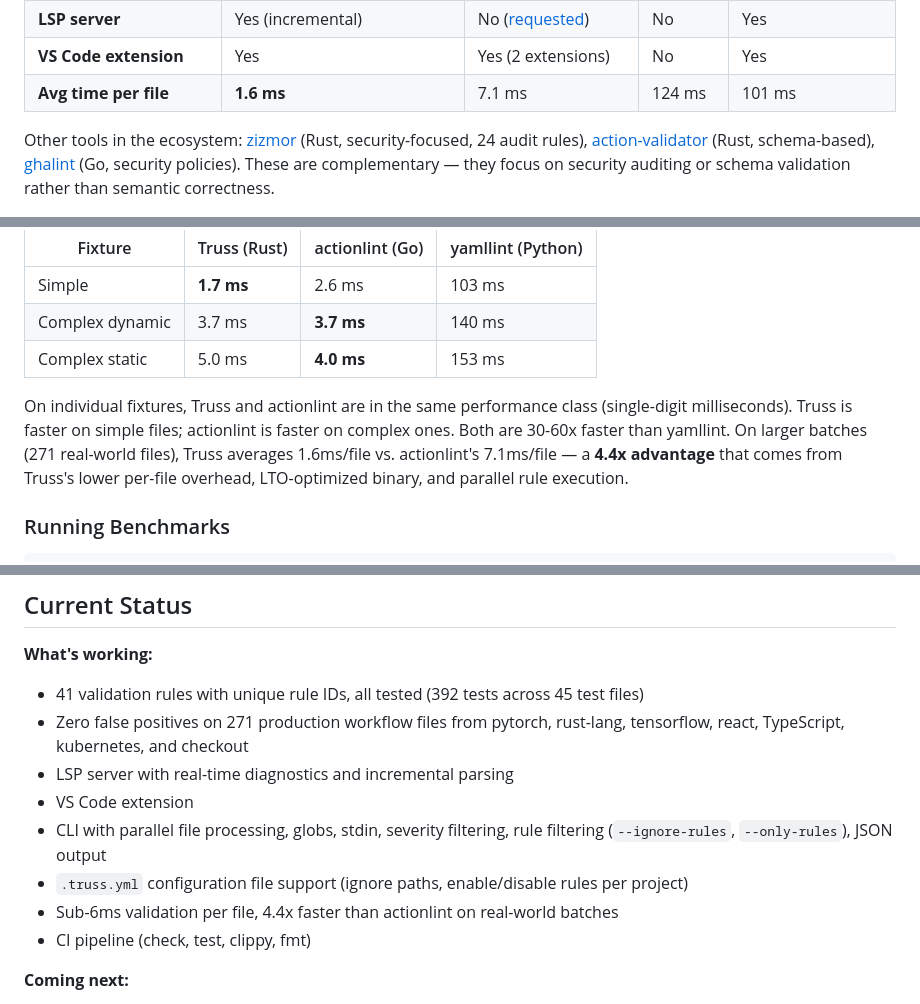
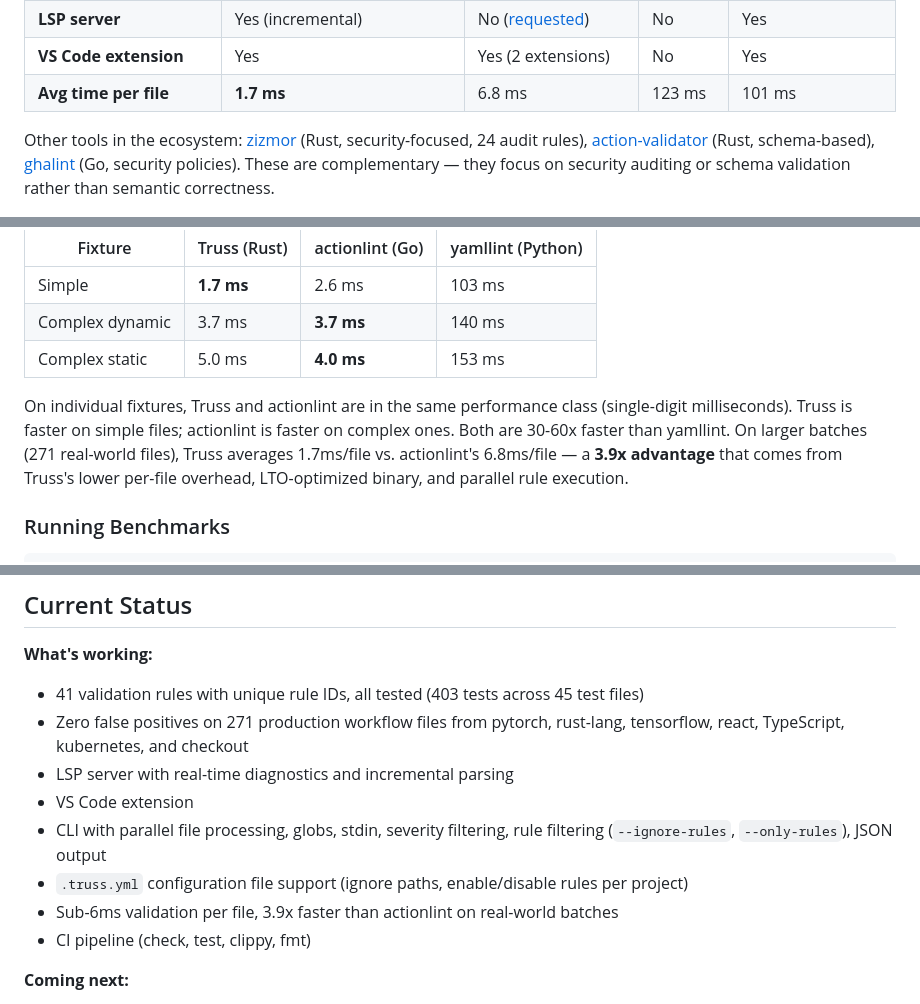
Before and after one commit to JuanMarchetto/truss, a Markdown page: README.md, 3 parts joined by grey strips. GitHub-like rendering.

```diff
--- a/README.md
+++ b/README.md
@@ -44,7 +44,7 @@ See the [full rule list](#validation-rules) below or check [docs/VALIDATION_RULE
 | **Action reference format** | Yes (incl. subpaths) | Yes | No | No |
 | **LSP server** | Yes (incremental) | No ([requested](https://github.com/rhysd/actionlint/issues/229)) | No | Yes |
 | **VS Code extension** | Yes | Yes (2 extensions) | No | Yes |
-| **Avg time per file** | **1.6 ms** | 7.1 ms | 124 ms | 101 ms |
+| **Avg time per file** | **1.7 ms** | 6.8 ms | 123 ms | 101 ms |
 
 Other tools in the ecosystem: [zizmor](https://github.com/zizmorcore/zizmor) (Rust, security-focused, 24 audit rules), [action-validator](https://github.com/mpalmer/action-validator) (Rust, schema-based), [ghalint](https://github.com/suzuki-shunsuke/ghalint) (Go, security policies). These are complementary — they focus on security auditing or schema validation rather than semantic correctness.
 
@@ -232,7 +232,7 @@ All tools benchmarked on the same machine (Intel i5-7500T @ 2.70GHz, 8GB RAM, Li
 | Complex dynamic | 3.7 ms | **3.7 ms** | 140 ms |
 | Complex static | 5.0 ms | **4.0 ms** | 153 ms |
 
-On individual fixtures, Truss and actionlint are in the same performance class (single-digit milliseconds). Truss is faster on simple files; actionlint is faster on complex ones. Both are 30-60x faster than yamllint. On larger batches (271 real-world files), Truss averages 1.6ms/file vs. actionlint's 7.1ms/file — a **4.4x advantage** that comes from Truss's lower per-file overhead, LTO-optimized binary, and parallel rule execution.
+On individual fixtures, Truss and actionlint are in the same performance class (single-digit milliseconds). Truss is faster on simple files; actionlint is faster on complex ones. Both are 30-60x faster than yamllint. On larger batches (271 real-world files), Truss averages 1.7ms/file vs. actionlint's 6.8ms/file — a **3.9x advantage** that comes from Truss's lower per-file overhead, LTO-optimized binary, and parallel rule execution.
 
 ### Running Benchmarks
 
@@ -305,13 +305,13 @@ More details in [docs/ARCHITECTURE.md](docs/ARCHITECTURE.md).
 ## Current Status
 
 **What's working:**
-- 41 validation rules with unique rule IDs, all tested (392 tests across 45 test files)
+- 41 validation rules with unique rule IDs, all tested (403 tests across 45 test files)
 - Zero false positives on 271 production workflow files from pytorch, rust-lang, tensorflow, react, TypeScript, kubernetes, and checkout
 - LSP server with real-time diagnostics and incremental parsing
 - VS Code extension
 - CLI with parallel file processing, globs, stdin, severity filtering, rule filtering (`--ignore-rules`, `--only-rules`), JSON output
 - `.truss.yml` configuration file support (ignore paths, enable/disable rules per project)
-- Sub-6ms validation per file, 4.4x faster than actionlint on real-world batches
+- Sub-6ms validation per file, 3.9x faster than actionlint on real-world batches
 - CI pipeline (check, test, clippy, fmt)
 
 **Coming next:**
```
Also changed, not shown: other parts of README.md (+13 -13 lines).
